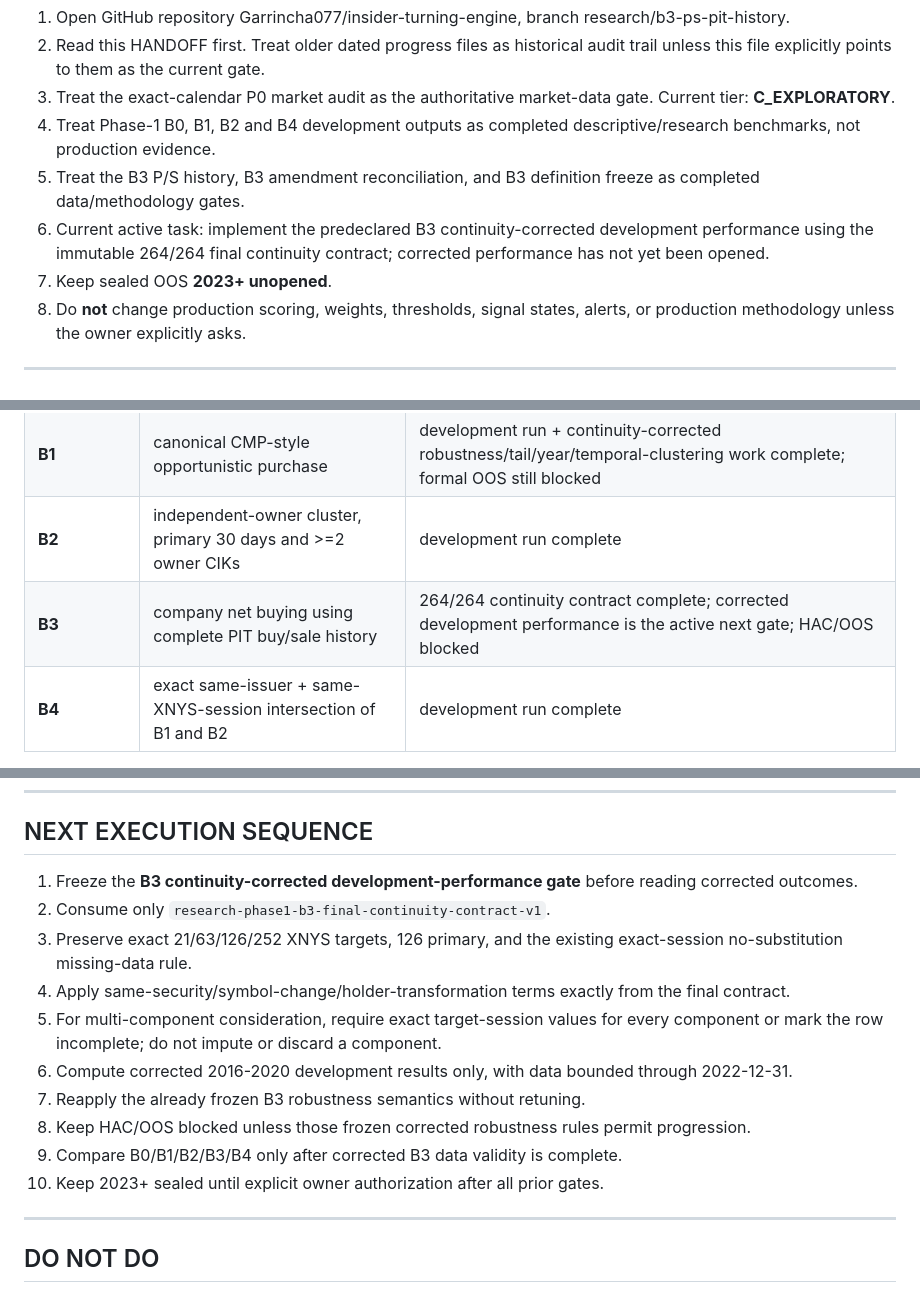
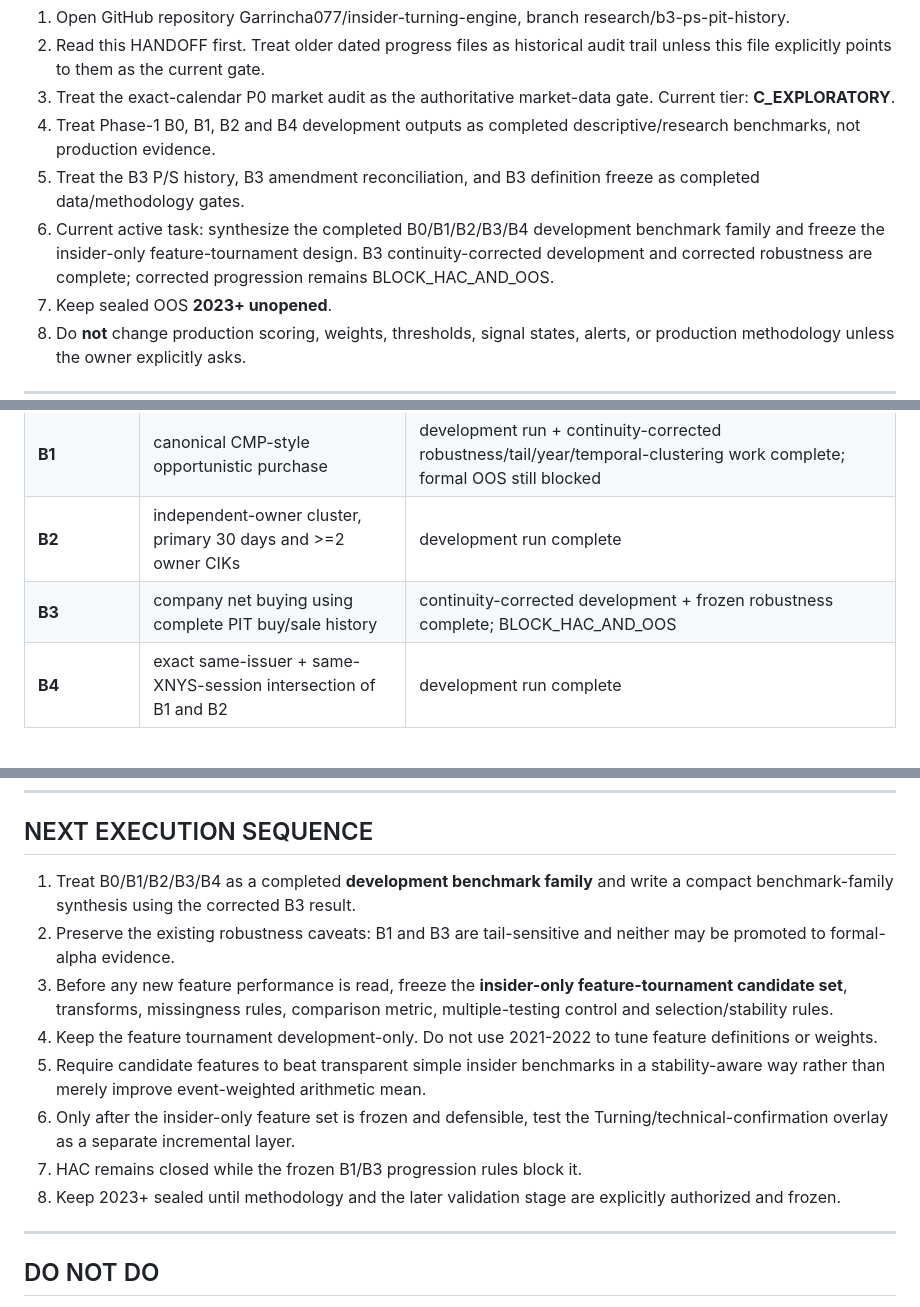
Before and after one commit to Garrincha077/insider-turning-engine, a Markdown page: docs/HANDOFF.md, 3 parts joined by grey strips. GitHub-like rendering.

```diff
--- a/docs/HANDOFF.md
+++ b/docs/HANDOFF.md
@@ -11,7 +11,7 @@ This is the operational continuation point for a new ChatGPT/Codex session. Read
 3. Treat the exact-calendar P0 market audit as the authoritative market-data gate. Current tier: **C_EXPLORATORY**.
 4. Treat Phase-1 B0, B1, B2 and B4 development outputs as completed descriptive/research benchmarks, not production evidence.
 5. Treat the B3 P/S history, B3 amendment reconciliation, and B3 definition freeze as completed data/methodology gates.
-6. Current active task: implement the predeclared B3 continuity-corrected development performance using the immutable 264/264 final continuity contract; corrected performance has not yet been opened.
+6. Current active task: synthesize the completed B0/B1/B2/B3/B4 development benchmark family and freeze the insider-only feature-tournament design. B3 continuity-corrected development and corrected robustness are complete; corrected progression remains BLOCK_HAC_AND_OOS.
 7. Keep sealed OOS **2023+ unopened**.
 8. Do **not** change production scoring, weights, thresholds, signal states, alerts, or production methodology unless the owner explicitly asks.
 
@@ -432,7 +468,7 @@ The current frozen/research benchmark family is:
 | **B0** | any qualified open-market purchase | development descriptive run complete |
 | **B1** | canonical CMP-style opportunistic purchase | development run + continuity-corrected robustness/tail/year/temporal-clustering work complete; formal OOS still blocked |
 | **B2** | independent-owner cluster, primary 30 days and >=2 owner CIKs | development run complete |
-| **B3** | company net buying using complete PIT buy/sale history | 264/264 continuity contract complete; corrected development performance is the active next gate; HAC/OOS blocked |
+| **B3** | company net buying using complete PIT buy/sale history | continuity-corrected development + frozen robustness complete; BLOCK_HAC_AND_OOS |
 | **B4** | exact same-issuer + same-XNYS-session intersection of B1 and B2 | development run complete |
 
 Primary horizons remain 21/63/126/252 XNYS sessions, with 126 primary.
@@ -466,23 +502,23 @@ Do not open OOS until transaction eligibility, transforms, benchmark family, fea
 
 ## NEXT EXECUTION SEQUENCE
 
-1. Freeze the **B3 continuity-corrected development-performance gate** before
-   reading corrected outcomes.
-2. Consume only `research-phase1-b3-final-continuity-contract-v1`.
-3. Preserve exact 21/63/126/252 XNYS targets, 126 primary, and the existing
-   exact-session no-substitution missing-data rule.
-4. Apply same-security/symbol-change/holder-transformation terms exactly from
-   the final contract.
-5. For multi-component consideration, require exact target-session values for
-   every component or mark the row incomplete; do not impute or discard a
-   component.
-6. Compute corrected 2016-2020 development results only, with data bounded
-   through 2022-12-31.
-7. Reapply the already frozen B3 robustness semantics without retuning.
-8. Keep HAC/OOS blocked unless those frozen corrected robustness rules permit
-   progression.
-9. Compare B0/B1/B2/B3/B4 only after corrected B3 data validity is complete.
-10. Keep 2023+ sealed until explicit owner authorization after all prior gates.
+1. Treat B0/B1/B2/B3/B4 as a completed **development benchmark family** and
+   write a compact benchmark-family synthesis using the corrected B3 result.
+2. Preserve the existing robustness caveats: B1 and B3 are tail-sensitive and
+   neither may be promoted to formal-alpha evidence.
+3. Before any new feature performance is read, freeze the **insider-only
+   feature-tournament candidate set**, transforms, missingness rules,
+   comparison metric, multiple-testing control and selection/stability rules.
+4. Keep the feature tournament development-only. Do not use 2021-2022 to tune
+   feature definitions or weights.
+5. Require candidate features to beat transparent simple insider benchmarks in
+   a stability-aware way rather than merely improve event-weighted arithmetic
+   mean.
+6. Only after the insider-only feature set is frozen and defensible, test the
+   Turning/technical-confirmation overlay as a separate incremental layer.
+7. HAC remains closed while the frozen B1/B3 progression rules block it.
+8. Keep 2023+ sealed until methodology and the later validation stage are
+   explicitly authorized and frozen.
 
 
 ---
```
Also changed, not shown: other parts of docs/HANDOFF.md (+67 -31 lines).
